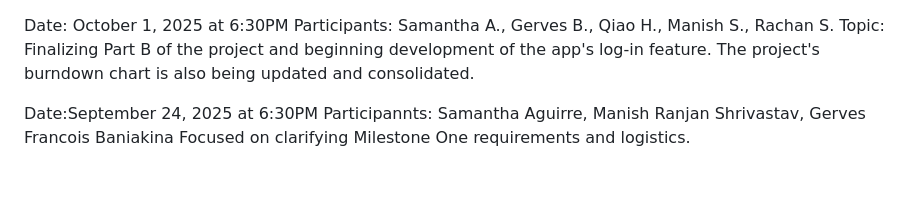
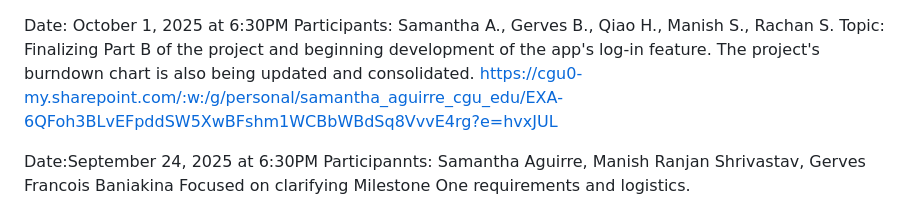
Before and after one commit to rscgu/ist-303-paldea, a Markdown page: README.md, the part around the change. Drawn GitHub-style; blank space fills up the shorter version.

```diff
--- a/README.md
+++ b/README.md
@@ -1,6 +1,7 @@
 Date: October 1, 2025 at 6:30PM
 Participants: Samantha A., Gerves B., Qiao H., Manish S., Rachan S.
 Topic: Finalizing Part B of the project and beginning development of the app's log-in feature. The project's burndown chart is also being updated and consolidated.
+https://cgu0-my.sharepoint.com/:w:/g/personal/samantha_aguirre_cgu_edu/EXA-6QFoh3BLvEFpddSW5XwBFshm1WCBbWBdSq8VvvE4rg?e=hvxJUL
 
 Date:September 24, 2025 at 6:30PM
 Participannts: Samantha Aguirre, Manish Ranjan Shrivastav, Gerves Francois Baniakina
```
